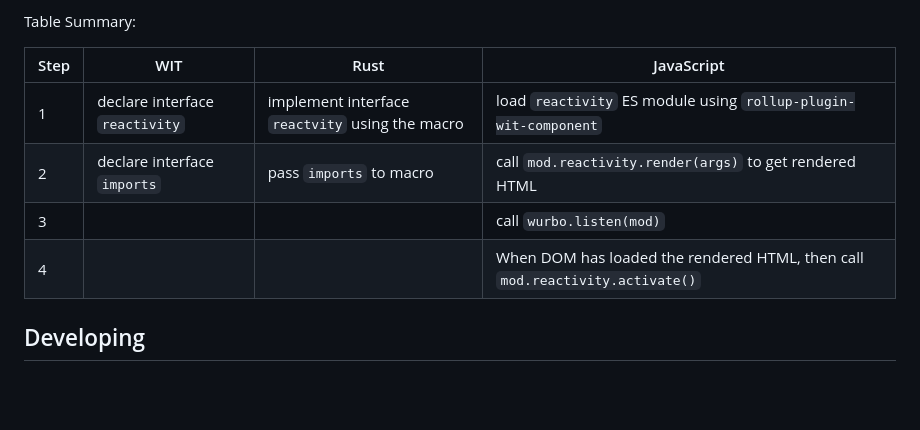
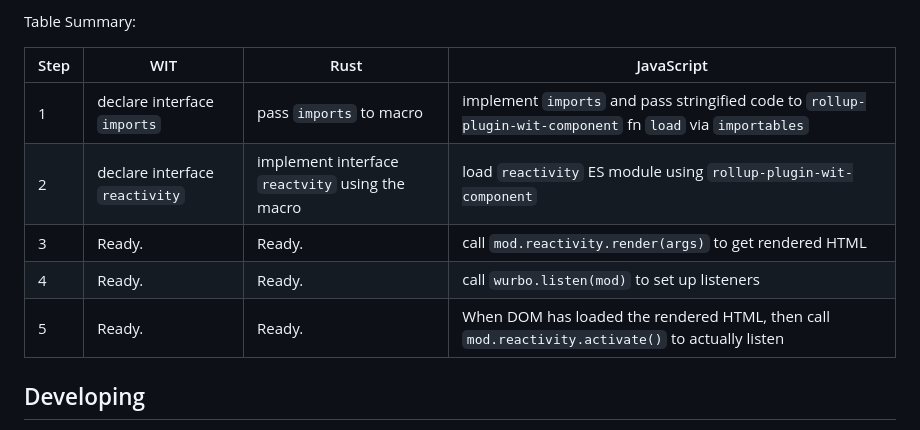
Before and after one commit to DougAnderson444/wurbo, a Markdown page: README.md, the part around the change. Drawn GitHub-style; blank space fills up the shorter version.

Commit message:
update readme table

```diff
--- a/README.md
+++ b/README.md
@@ -37,10 +37,11 @@ Table Summary:
 
 | Step | WIT | Rust | JavaScript |
 | --- | --- | --- | --- |
-| 1 | declare interface `reactivity` | implement interface `reactvity` using the macro | load `reactivity` ES module using `rollup-plugin-wit-component` |
-| 2 | declare interface `imports` | pass `imports` to macro | call `mod.reactivity.render(args)` to get rendered HTML |
-| 3 | | | call `wurbo.listen(mod)`|
-| 4 | | | When DOM has loaded the rendered HTML, then call `mod.reactivity.activate()` |
+| 1 | declare interface `imports` | pass `imports` to macro | implement `imports` and pass stringified code to `rollup-plugin-wit-component` fn `load` via `importables` |
+| 2 | declare interface `reactivity` | implement interface `reactvity` using the macro | load `reactivity` ES module using `rollup-plugin-wit-component` |
+| 3 | Ready. | Ready. | call `mod.reactivity.render(args)` to get rendered HTML |
+| 4 | Ready. | Ready. | call `wurbo.listen(mod)` to set up listeners |
+| 5 | Ready. | Ready. | When DOM has loaded the rendered HTML, then call `mod.reactivity.activate()` to actually listen |
 
 ## Developing
 
```
